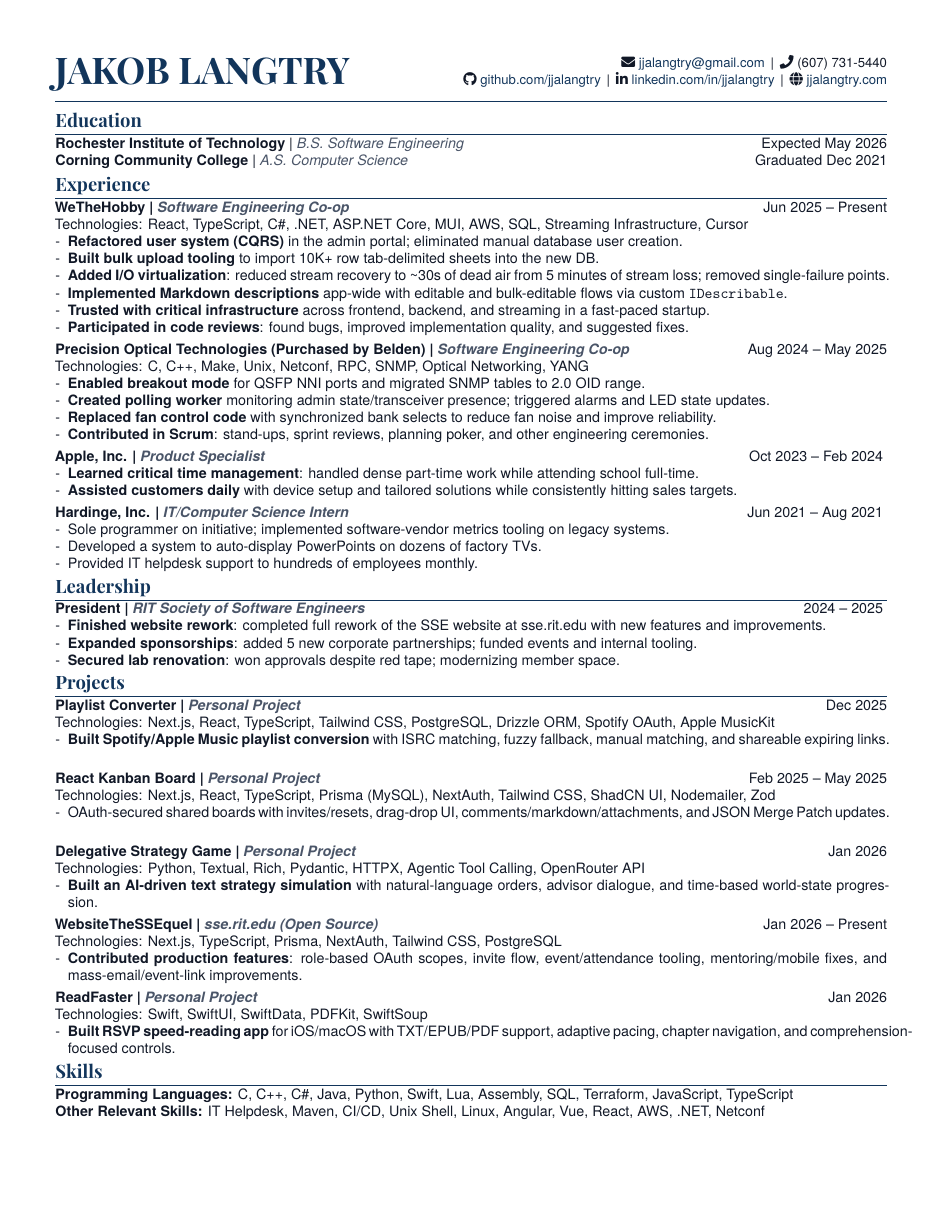
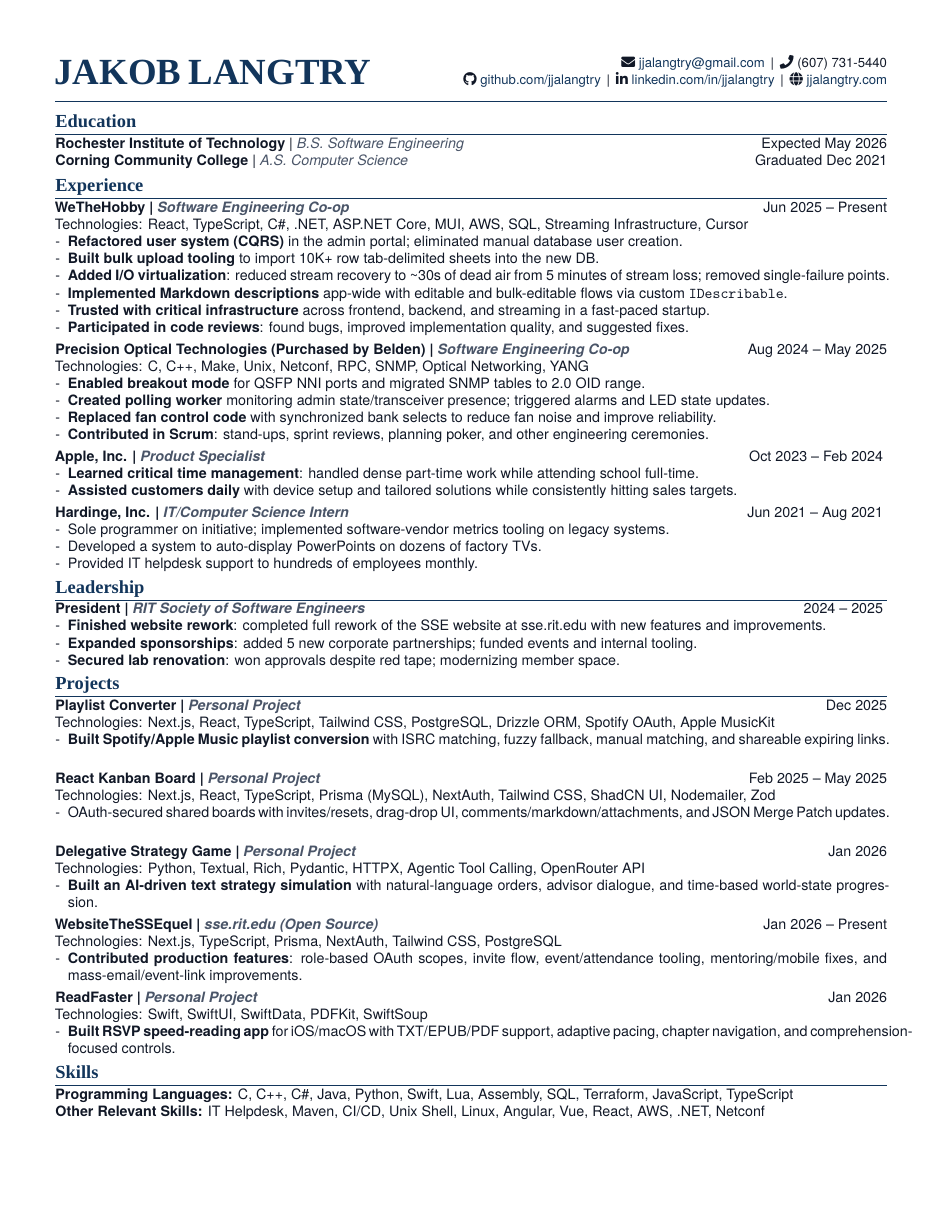
Before and after one commit to jjalangtry/resume, a LaTeX CV (latex/resume.tex): the whole page. Compiled offline with XeLaTeX; a missing font is replaced by an installed copy or a similar font.

Commit message:
try this

```diff
--- a/latex/resume.tex
+++ b/latex/resume.tex
@@ -8,12 +8,9 @@
 \usepackage{fontspec}
 \usepackage{microtype}
 
-% Fonts: Playfair Display for headers, Helvetica Neue / Open Sans for body
+% Fonts: Young Serif for headers/name, TeX Gyre Heros for body
 \setmainfont{TeX Gyre Heros}[Scale=0.95]
-\newfontfamily\playfair{Playfair Display}[
-  BoldFont = Playfair Display Bold,
-  ItalicFont = Playfair Display Italic
-]
+\newfontfamily\youngserif{Young Serif}
 
 % Color palette
 \definecolor{Accent}{HTML}{12355B}
@@ -33,9 +30,9 @@
 \raggedbottom
 \color{Body}
 
-% Section formatting — Playfair Display serif
+% Section formatting — Young Serif
 \titleformat{\section}
-  {\playfair\bfseries\large\color{Accent}}
+  {\youngserif\bfseries\large\color{Accent}}
   {}{0em}{}
   [{\color{Accent}\titlerule}]
 \titlespacing{\section}{0pt}{3pt}{2pt}
@@ -71,7 +68,7 @@
 \fontsize{9.8}{11.15}\selectfont
 
 \begin{minipage}[b]{0.38\linewidth}
-{\playfair\fontsize{24}{26}\selectfont\bfseries\color{Accent} JAKOB LANGTRY}
+{\youngserif\fontsize{24}{26}\selectfont\bfseries\color{Accent} JAKOB LANGTRY}
 \end{minipage}%
 \hfill
 \begin{minipage}[b]{0.60\linewidth}
```
Also changed, not shown: .github/workflows/compile-resume.yml (+7 -0 lines).
